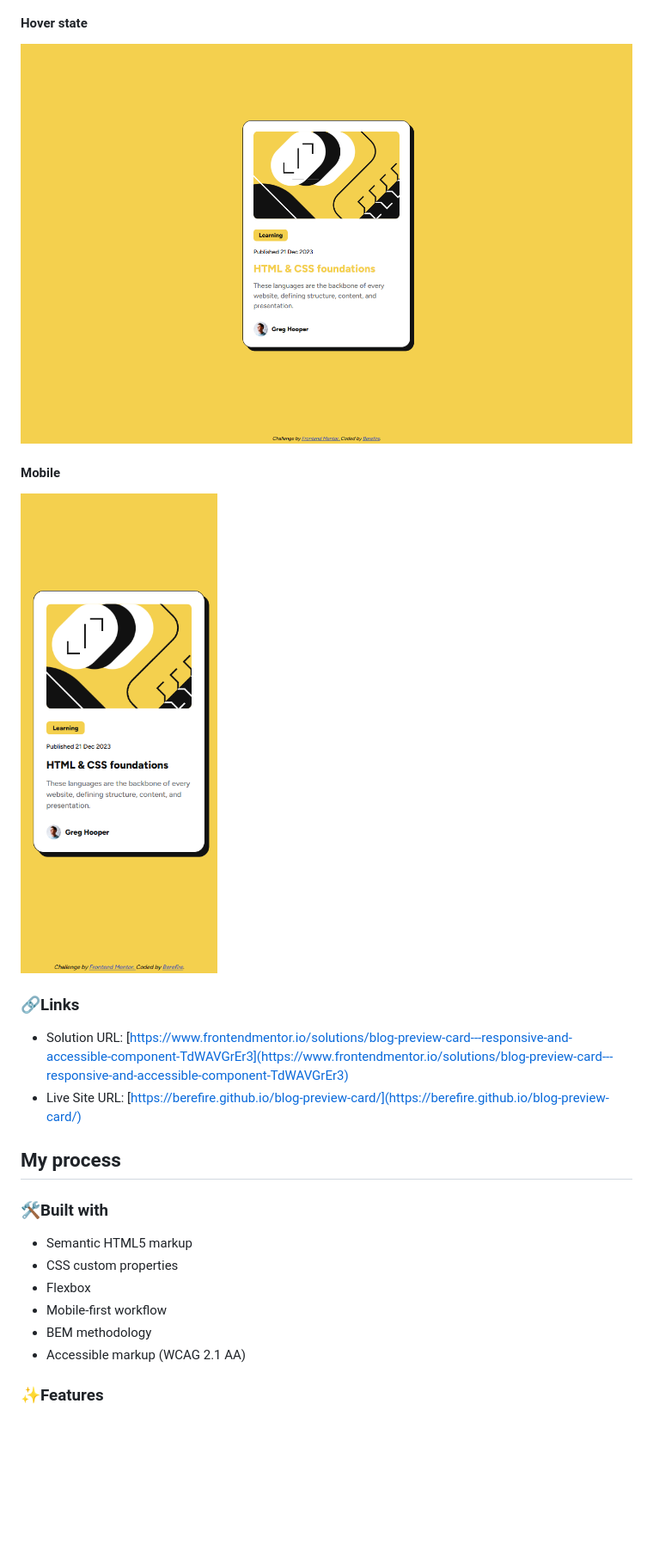
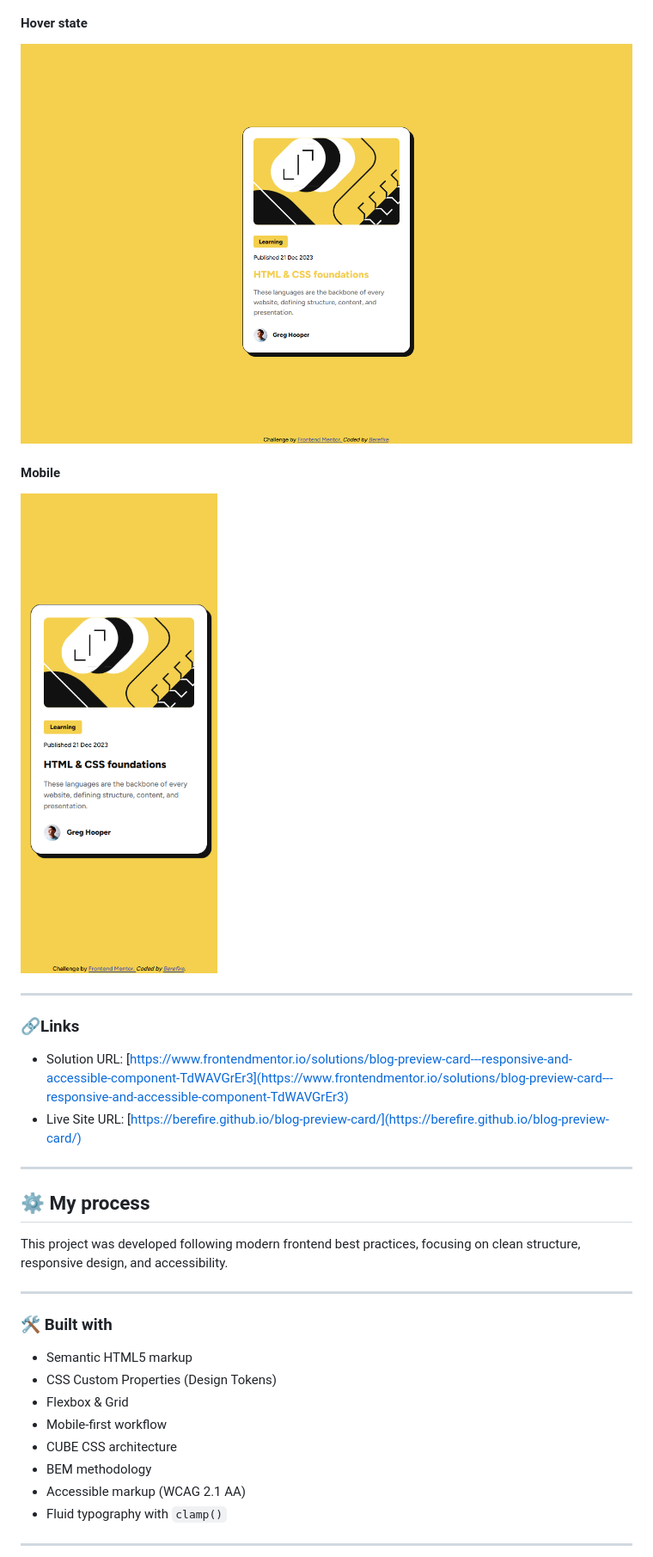
Before and after one commit to berefire/blog-preview-card, a Markdown page: README.md, the part around the change printed below. Shown: that part at 86% size. GitHub-like rendering; pictures changed too: assets/screenshots/hover.png, assets/screenshots/mobile.png; blank space fills up the shorter version.

Commit message:
refactor: improve CUBE/BEM structure, accessibility, and README

```diff
--- a/README.md
+++ b/README.md
@@ -45,21 +57,31 @@ Users should be able to:
 
 ![Mobile view](./assets/screenshots/mobile.png)
 
+---
+
 ### 🔗Links
 
 - Solution URL: [https://www.frontendmentor.io/solutions/blog-preview-card---responsive-and-accessible-component-TdWAVGrEr3](https://www.frontendmentor.io/solutions/blog-preview-card---responsive-and-accessible-component-TdWAVGrEr3)
 - Live Site URL: [https://berefire.github.io/blog-preview-card/](https://berefire.github.io/blog-preview-card/)
 
-## My process
+---
 
-### 🛠️Built with
+## ⚙️ My process
+
+This project was developed following modern frontend best practices, focusing on clean structure, responsive design, and accessibility.
+
+---
+
+### 🛠️ Built with
 
 - Semantic HTML5 markup
-- CSS custom properties
-- Flexbox
+- CSS Custom Properties (Design Tokens)
+- Flexbox & Grid
 - Mobile-first workflow
+- CUBE CSS architecture
 - BEM methodology
 - Accessible markup (WCAG 2.1 AA)
+- Fluid typography with `clamp()`
 
-### ✨Features
+---
 
```
Also changed, not shown: other parts of README.md (+81 -37 lines), assets/screenshots/desktop.png, 16 other files.
